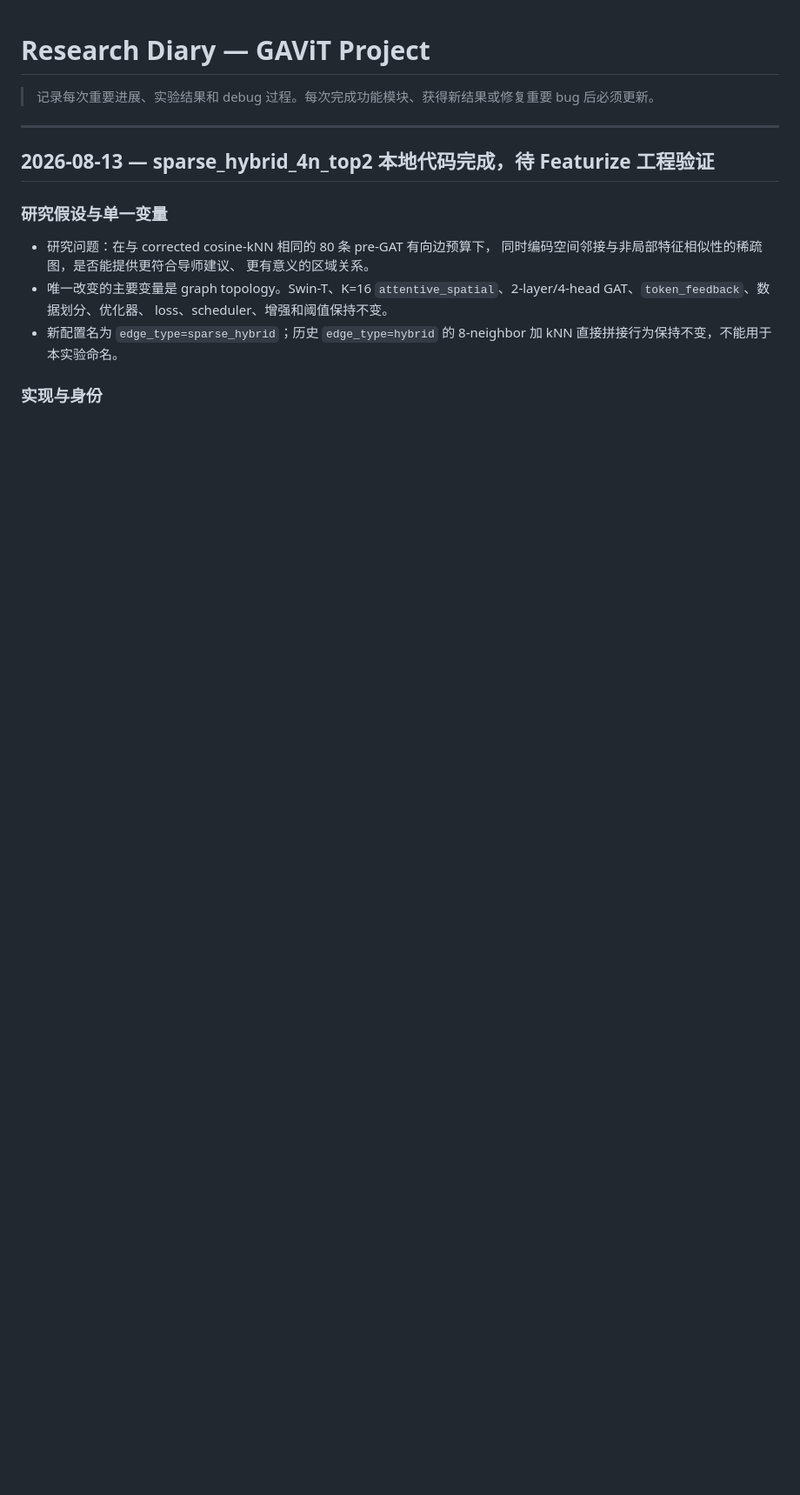
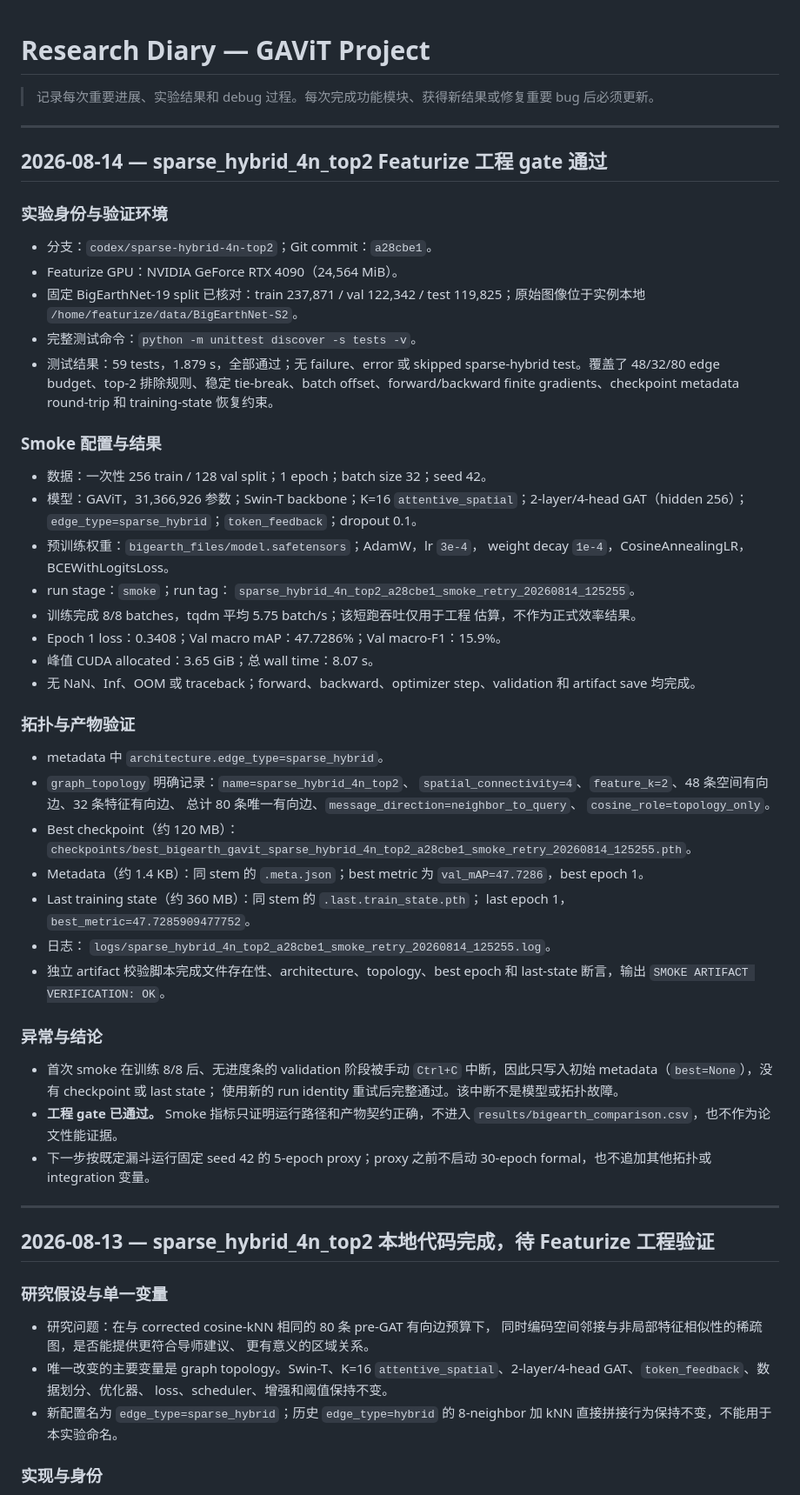
Before and after one commit to PatrickYxz/GAViT_Project, a Markdown page: research_diary.md, the part around the change. Shown at 87% size. GitHub-like rendering; blank space fills up the shorter version.

Commit message:
docs: record sparse hybrid smoke gate

```diff
--- a/research_diary.md
+++ b/research_diary.md
@@ -5,6 +5,68 @@
 # Research Diary — GAViT Project
 
 > 记录每次重要进展、实验结果和 debug 过程。每次完成功能模块、获得新结果或修复重要 bug 后必须更新。
+
+---
+
+## 2026-08-14 — sparse_hybrid_4n_top2 Featurize 工程 gate 通过
+
+### 实验身份与验证环境
+
+- 分支：`codex/sparse-hybrid-4n-top2`；Git commit：`a28cbe1`。
+- Featurize GPU：NVIDIA GeForce RTX 4090（24,564 MiB）。
+- 固定 BigEarthNet-19 split 已核对：train 237,871 / val 122,342 /
+  test 119,825；原始图像位于实例本地
+  `/home/featurize/data/BigEarthNet-S2`。
+- 完整测试命令：`python -m unittest discover -s tests -v`。
+- 测试结果：59 tests，1.879 s，全部通过；无 failure、error 或 skipped
+  sparse-hybrid test。覆盖了 48/32/80 edge budget、top-2 排除规则、稳定
+  tie-break、batch offset、forward/backward finite gradients、checkpoint metadata
+  round-trip 和 training-state 恢复约束。
+
+### Smoke 配置与结果
+
+- 数据：一次性 256 train / 128 val split；1 epoch；batch size 32；seed 42。
+- 模型：GAViT，31,366,926 参数；Swin-T backbone；K=16
+  `attentive_spatial`；2-layer/4-head GAT（hidden 256）；
+  `edge_type=sparse_hybrid`；`token_feedback`；dropout 0.1。
+- 预训练权重：`bigearth_files/model.safetensors`；AdamW，lr `3e-4`，
+  weight decay `1e-4`，CosineAnnealingLR，BCEWithLogitsLoss。
+- run stage：`smoke`；run tag：
+  `sparse_hybrid_4n_top2_a28cbe1_smoke_retry_20260814_125255`。
+- 训练完成 8/8 batches，tqdm 平均 5.75 batch/s；该短跑吞吐仅用于工程
+  估算，不作为正式效率结果。
+- Epoch 1 loss：0.3408；Val macro mAP：47.7286%；Val macro-F1：15.9%。
+- 峰值 CUDA allocated：3.65 GiB；总 wall time：8.07 s。
+- 无 NaN、Inf、OOM 或 traceback；forward、backward、optimizer step、validation
+  和 artifact save 均完成。
+
+### 拓扑与产物验证
+
+- metadata 中 `architecture.edge_type=sparse_hybrid`。
+- `graph_topology` 明确记录：`name=sparse_hybrid_4n_top2`、
+  `spatial_connectivity=4`、`feature_k=2`、48 条空间有向边、32 条特征有向边、
+  总计 80 条唯一有向边、`message_direction=neighbor_to_query`、
+  `cosine_role=topology_only`。
+- Best checkpoint（约 120 MB）：
+  `checkpoints/best_bigearth_gavit_sparse_hybrid_4n_top2_a28cbe1_smoke_retry_20260814_125255.pth`。
+- Metadata（约 1.4 KB）：同 stem 的 `.meta.json`；best metric 为
+  `val_mAP=47.7286`，best epoch 1。
+- Last training state（约 360 MB）：同 stem 的 `.last.train_state.pth`；
+  last epoch 1，`best_metric=47.7285909477752`。
+- 日志：
+  `logs/sparse_hybrid_4n_top2_a28cbe1_smoke_retry_20260814_125255.log`。
+- 独立 artifact 校验脚本完成文件存在性、architecture、topology、best epoch 和
+  last-state 断言，输出 `SMOKE ARTIFACT VERIFICATION: OK`。
+
+### 异常与结论
+
+- 首次 smoke 在训练 8/8 后、无进度条的 validation 阶段被手动 `Ctrl+C`
+  中断，因此只写入初始 metadata（`best=None`），没有 checkpoint 或 last state；
+  使用新的 run identity 重试后完整通过。该中断不是模型或拓扑故障。
+- **工程 gate 已通过。** Smoke 指标只证明运行路径和产物契约正确，不进入
+  `results/bigearth_comparison.csv`，也不作为论文性能证据。
+- 下一步按既定漏斗运行固定 seed 42 的 5-epoch proxy；proxy 之前不启动 30-epoch
+  formal，也不追加其他拓扑或 integration 变量。
 
 ---
 
```
